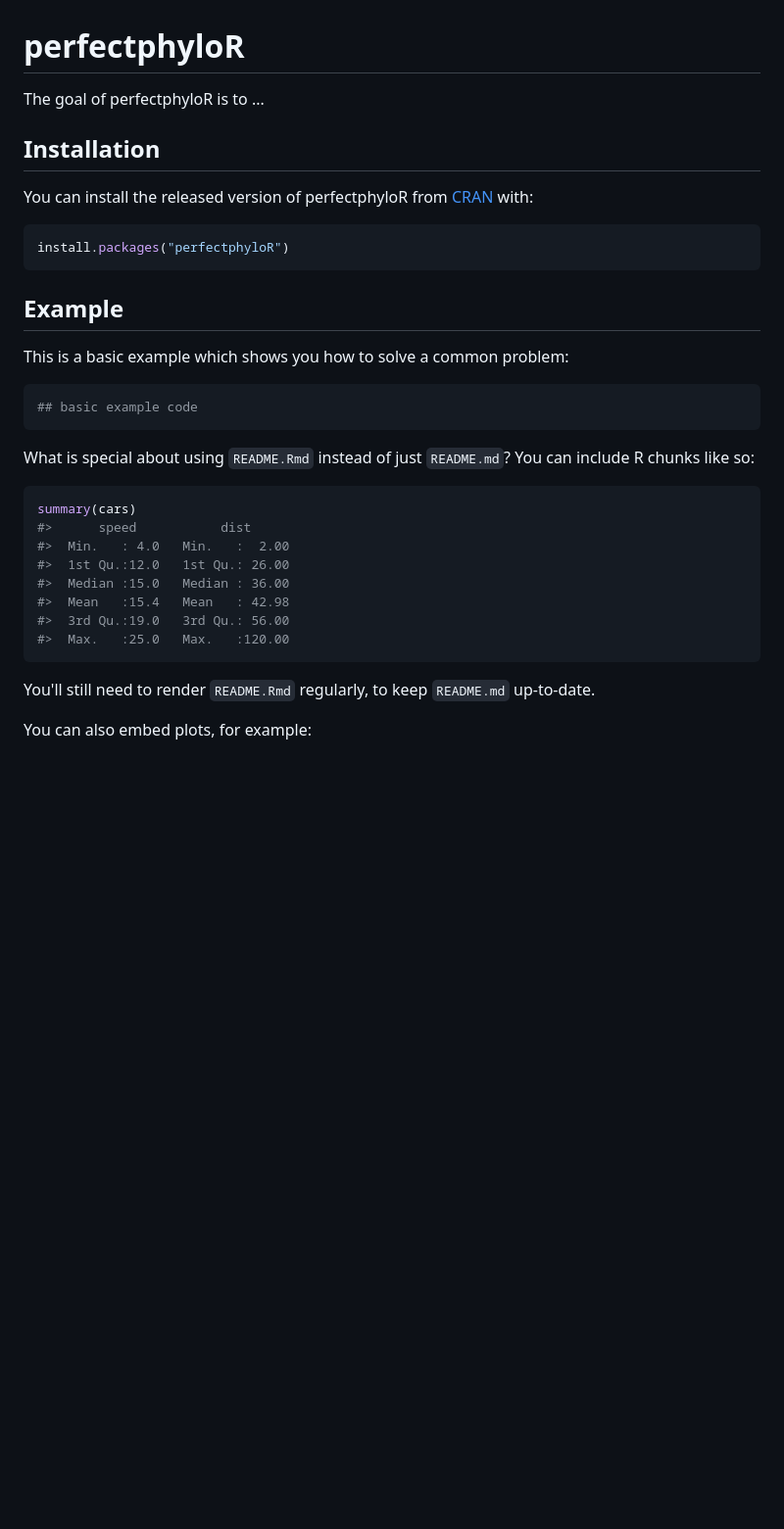
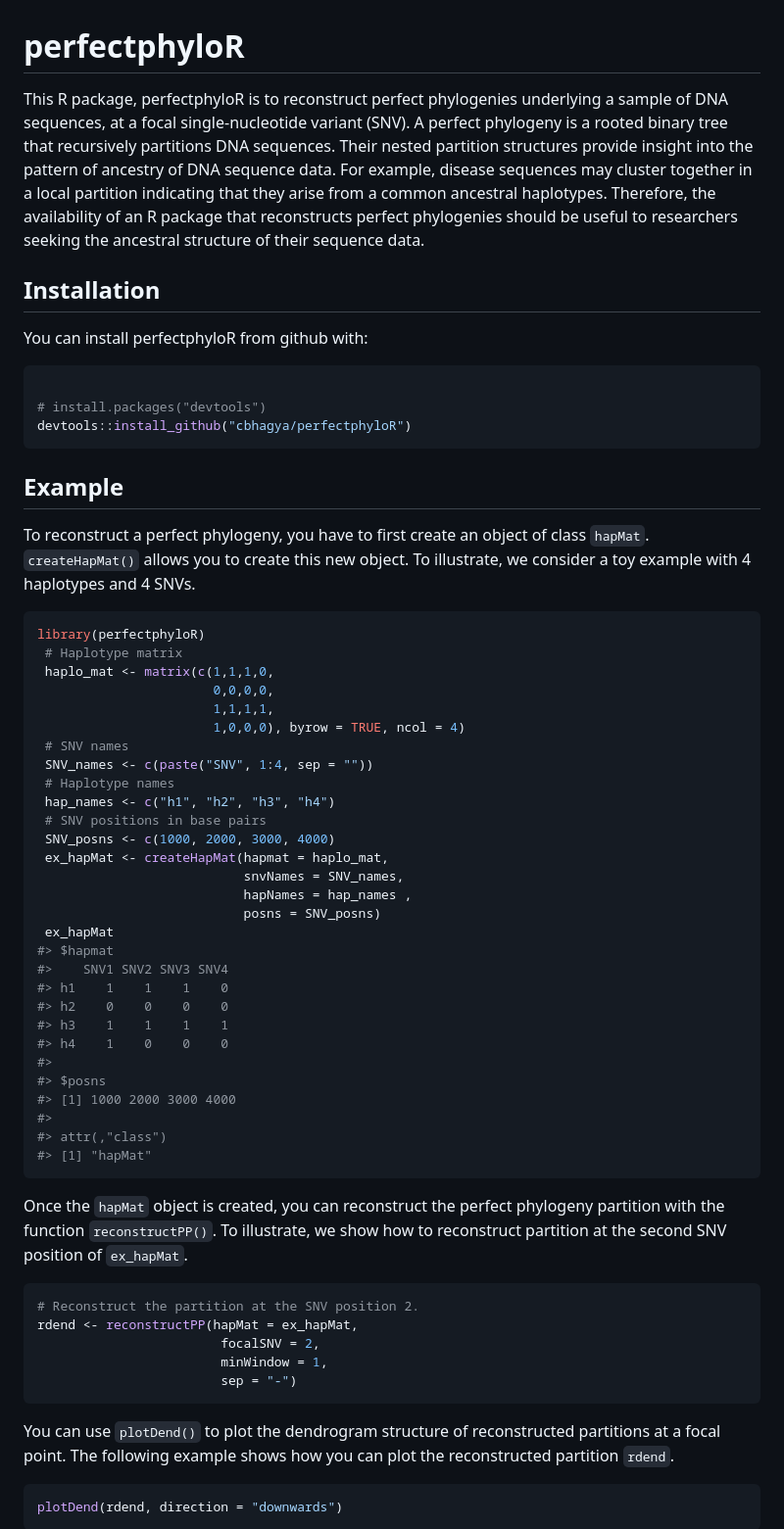
Before and after one commit to cbhagya/perfectphyloR, a Markdown page: README.md, the part around the change printed below. Shown: that part at 98% size. Drawn GitHub-style; blank space fills up the shorter version.

````diff
--- a/README.md
+++ b/README.md
@@ -3,40 +3,69 @@
 perfectphyloR
 =============
 
-The goal of perfectphyloR is to ...
+This R package, perfectphyloR is to reconstruct perfect phylogenies underlying a sample of DNA sequences, at a focal single-nucleotide variant (SNV). A perfect phylogeny is a rooted binary tree that recursively partitions DNA sequences. Their nested partition structures provide insight into the pattern of ancestry of DNA sequence data. For example, disease sequences may cluster together in a local partition indicating that they arise from a common ancestral haplotypes. Therefore, the availability of an R package that reconstructs perfect phylogenies should be useful to researchers seeking the ancestral structure of their sequence data.
 
 Installation
 ------------
 
-You can install the released version of perfectphyloR from [CRAN](https://CRAN.R-project.org) with:
+You can install perfectphyloR from github with:
 
 ``` r
-install.packages("perfectphyloR")
+
+# install.packages("devtools")
+devtools::install_github("cbhagya/perfectphyloR")
 ```
 
 Example
 -------
 
-This is a basic example which shows you how to solve a common problem:
+To reconstruct a perfect phylogeny, you have to first create an object of class `hapMat`. `createHapMat()` allows you to create this new object. To illustrate, we consider a toy example with 4 haplotypes and 4 SNVs.
 
 ``` r
-## basic example code
+library(perfectphyloR)
+ # Haplotype matrix
+ haplo_mat <- matrix(c(1,1,1,0,
+                       0,0,0,0,
+                       1,1,1,1,
+                       1,0,0,0), byrow = TRUE, ncol = 4)
+ # SNV names
+ SNV_names <- c(paste("SNV", 1:4, sep = ""))
+ # Haplotype names
+ hap_names <- c("h1", "h2", "h3", "h4")
+ # SNV positions in base pairs
+ SNV_posns <- c(1000, 2000, 3000, 4000)
+ ex_hapMat <- createHapMat(hapmat = haplo_mat,
+                           snvNames = SNV_names,
+                           hapNames = hap_names ,
+                           posns = SNV_posns)
+ ex_hapMat
+#> $hapmat
+#>    SNV1 SNV2 SNV3 SNV4
+#> h1    1    1    1    0
+#> h2    0    0    0    0
+#> h3    1    1    1    1
+#> h4    1    0    0    0
+#>
+#> $posns
+#> [1] 1000 2000 3000 4000
+#>
+#> attr(,"class")
+#> [1] "hapMat"
 ```
 
-What is special about using `README.Rmd` instead of just `README.md`? You can include R chunks like so:
+Once the `hapMat` object is created, you can reconstruct the perfect phylogeny partition with the function `reconstructPP()`. To illustrate, we show how to reconstruct partition at the second SNV position of `ex_hapMat`.
 
 ``` r
-summary(cars)
-#>      speed           dist
-#>  Min.   : 4.0   Min.   :  2.00
-#>  1st Qu.:12.0   1st Qu.: 26.00
-#>  Median :15.0   Median : 36.00
-#>  Mean   :15.4   Mean   : 42.98
-#>  3rd Qu.:19.0   3rd Qu.: 56.00
-#>  Max.   :25.0   Max.   :120.00
+# Reconstruct the partition at the SNV position 2.
+rdend <- reconstructPP(hapMat = ex_hapMat,
+                        focalSNV = 2,
+                        minWindow = 1,
+                        sep = "-")
 ```
 
-You'll still need to render `README.Rmd` regularly, to keep `README.md` up-to-date.
+You can use `plotDend()` to plot the dendrogram structure of reconstructed partitions at a focal point. The following example shows how you can plot the reconstructed partition `rdend`.
 
-You can also embed plots, for example:
+``` r
+plotDend(rdend, direction = "downwards")
+```
 
````
Also changed, not shown: other parts of README.md (+1 -3 lines), man/figures/README-unnamed-chunk-3-1.png (added), 1 other file.
